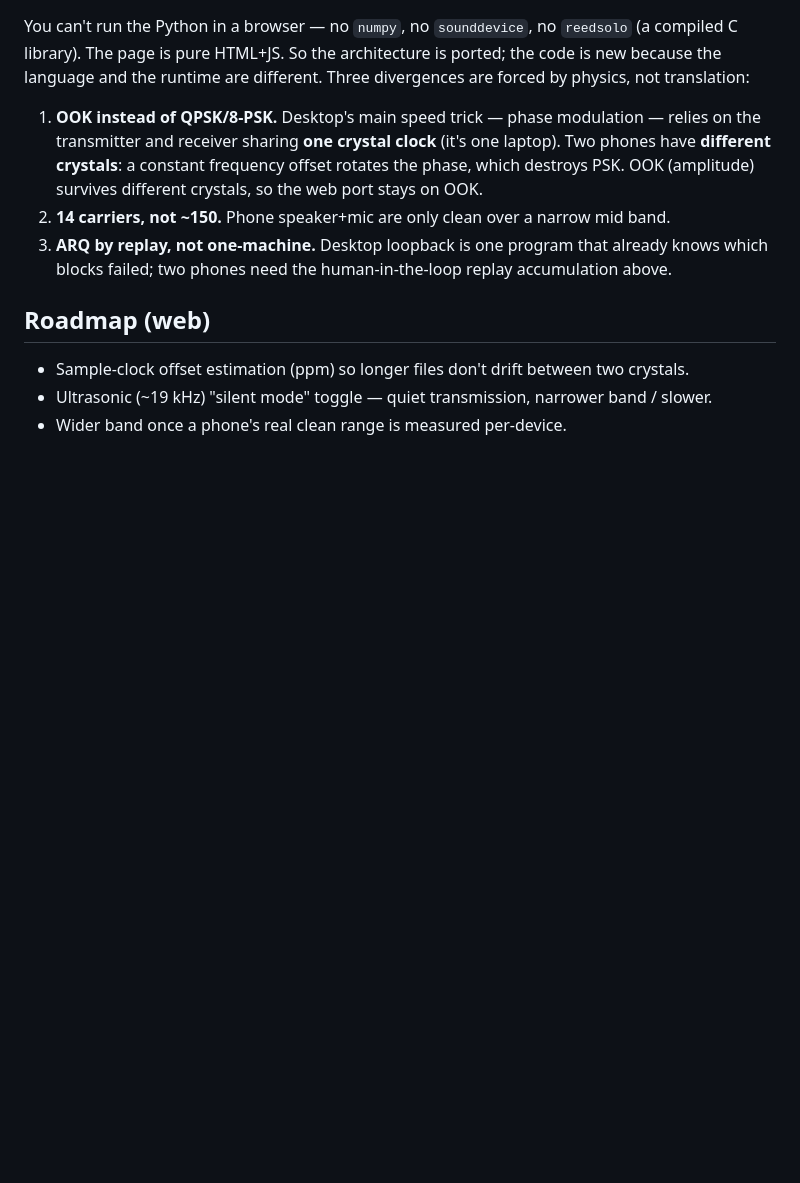
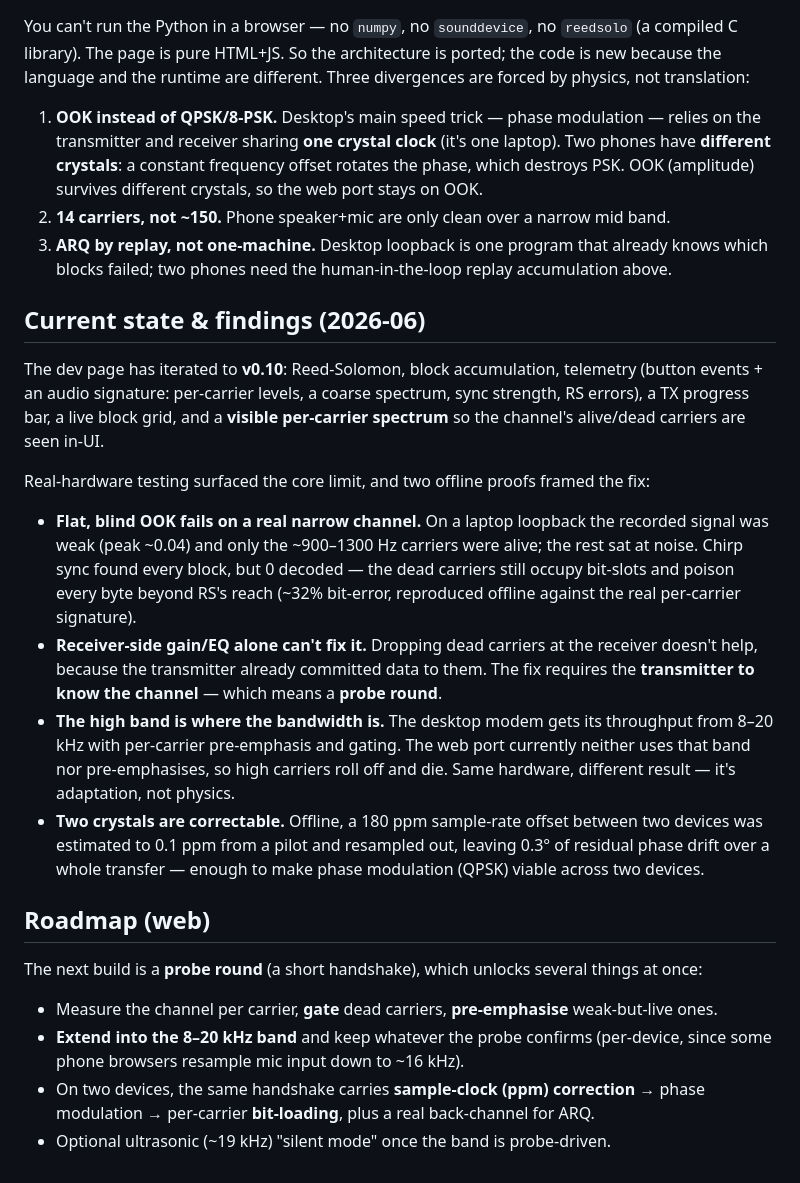
Before and after one commit to Hanzinner/soundmodem, a Markdown page: WEB.md, the part around the change. Drawn GitHub-style; blank space fills up the shorter version.

Commit message:
WEB.md: document current state (v0.10), channel findings, probe-round roadmap
Co-Authored-By: Claude Opus 4.8 (1M context) <noreply@anthropic.com>

```diff
--- a/WEB.md
+++ b/WEB.md
@@ -79,7 +79,36 @@ language and the runtime are different. Three divergences are forced by physics,
 3. **ARQ by replay, not one-machine.** Desktop loopback is one program that already knows which
    blocks failed; two phones need the human-in-the-loop replay accumulation above.
 
+## Current state & findings (2026-06)
+
+The dev page has iterated to **v0.10**: Reed-Solomon, block accumulation, telemetry (button
+events + an audio signature: per-carrier levels, a coarse spectrum, sync strength, RS errors),
+a TX progress bar, a live block grid, and a **visible per-carrier spectrum** so the channel's
+alive/dead carriers are seen in-UI.
+
+Real-hardware testing surfaced the core limit, and two offline proofs framed the fix:
+
+- **Flat, blind OOK fails on a real narrow channel.** On a laptop loopback the recorded signal
+  was weak (peak ~0.04) and only the ~900–1300 Hz carriers were alive; the rest sat at noise.
+  Chirp sync found every block, but 0 decoded — the dead carriers still occupy bit-slots and
+  poison every byte beyond RS's reach (~32% bit-error, reproduced offline against the real
+  per-carrier signature).
+- **Receiver-side gain/EQ alone can't fix it.** Dropping dead carriers at the receiver doesn't
+  help, because the transmitter already committed data to them. The fix requires the
+  **transmitter to know the channel** — which means a **probe round**.
+- **The high band is where the bandwidth is.** The desktop modem gets its throughput from
+  8–20 kHz with per-carrier pre-emphasis and gating. The web port currently neither uses that
+  band nor pre-emphasises, so high carriers roll off and die. Same hardware, different result —
+  it's adaptation, not physics.
+- **Two crystals are correctable.** Offline, a 180 ppm sample-rate offset between two devices was
+  estimated to 0.1 ppm from a pilot and resampled out, leaving 0.3° of residual phase drift over
+  a whole transfer — enough to make phase modulation (QPSK) viable across two devices.
+
 ## Roadmap (web)
-- Sample-clock offset estimation (ppm) so longer files don't drift between two crystals.
-- Ultrasonic (~19 kHz) "silent mode" toggle — quiet transmission, narrower band / slower.
-- Wider band once a phone's real clean range is measured per-device.
+The next build is a **probe round** (a short handshake), which unlocks several things at once:
+- Measure the channel per carrier, **gate** dead carriers, **pre-emphasise** weak-but-live ones.
+- **Extend into the 8–20 kHz band** and keep whatever the probe confirms (per-device, since some
+  phone browsers resample mic input down to ~16 kHz).
+- On two devices, the same handshake carries **sample-clock (ppm) correction** → phase modulation
+  → per-carrier **bit-loading**, plus a real back-channel for ARQ.
+- Optional ultrasonic (~19 kHz) "silent mode" once the band is probe-driven.
```
